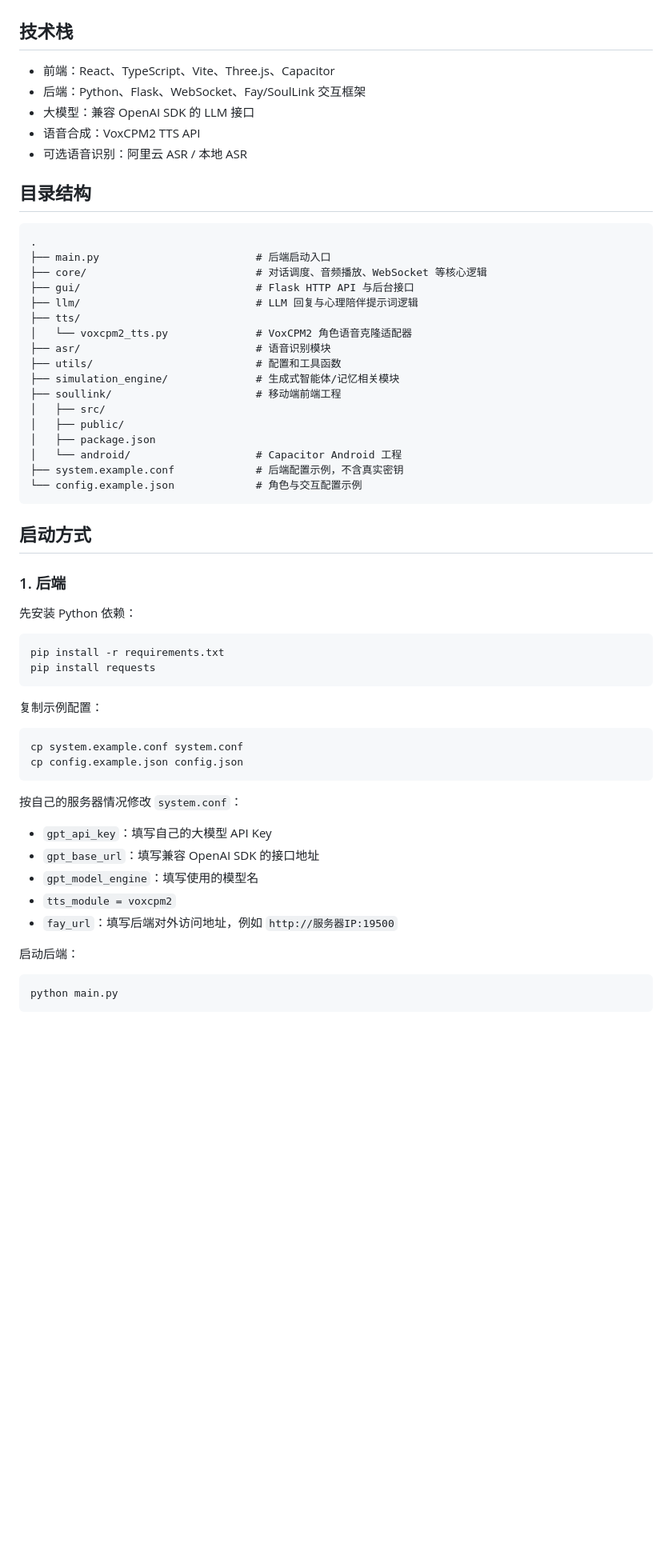
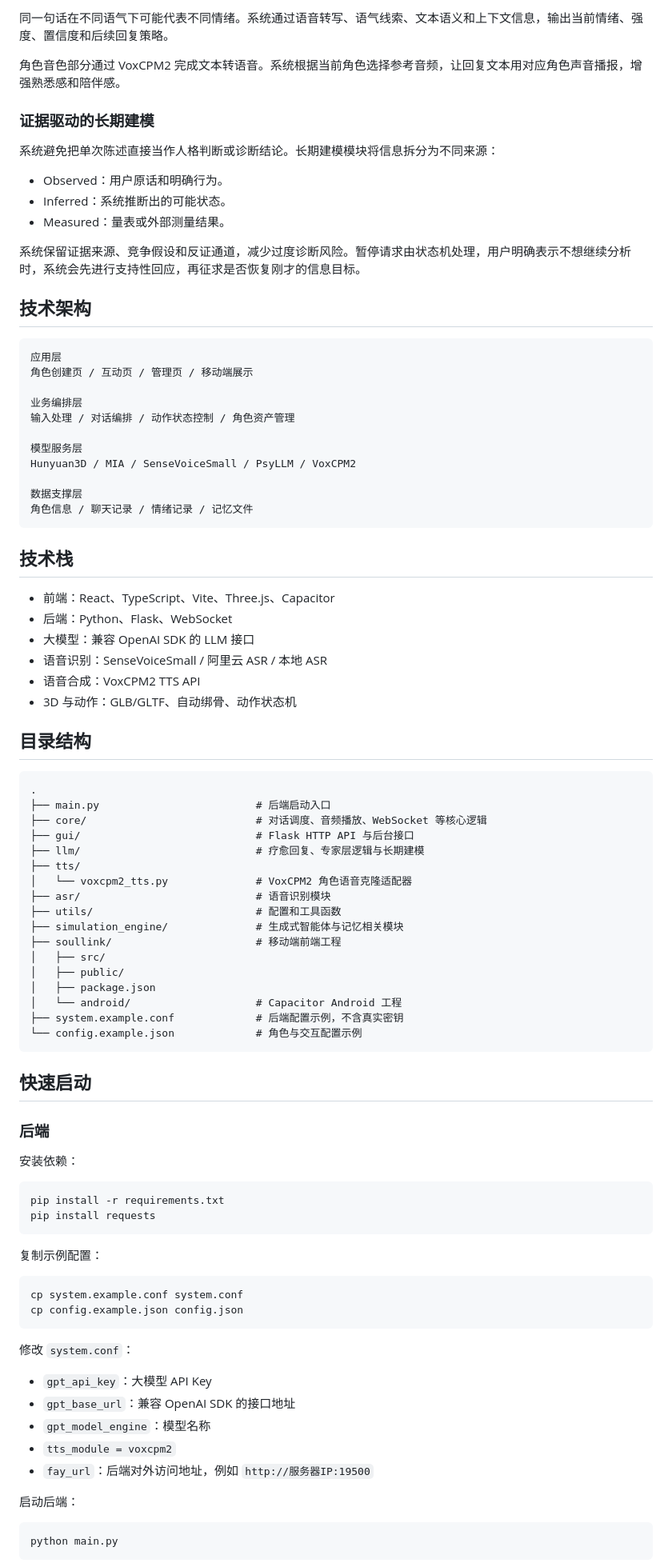
Before and after one commit to ly001bhml/soullink-demo, a Markdown page: README.md, the part around one of its changes. Shown at 80% size. Rendered like a GitHub page; blank space fills up the shorter version.

Commit message:
Rewrite README from product presentation

````diff
--- a/README.md
+++ b/README.md
@@ -16,11 +69,41 @@
+同一句话在不同语气下可能代表不同情绪。系统通过语音转写、语气线索、文本语义和上下文信息，输出当前情绪、强度、置信度和后续回复策略。
+
+角色音色部分通过 VoxCPM2 完成文本转语音。系统根据当前角色选择参考音频，让回复文本用对应角色声音播报，增强熟悉感和陪伴感。
+
+### 证据驱动的长期建模
+
+系统避免把单次陈述直接当作人格判断或诊断结论。长期建模模块将信息拆分为不同来源：
+
+- Observed：用户原话和明确行为。
+- Inferred：系统推断出的可能状态。
+- Measured：量表或外部测量结果。
+
+系统保留证据来源、竞争假设和反证通道，减少过度诊断风险。暂停请求由状态机处理，用户明确表示不想继续分析时，系统会先进行支持性回应，再征求是否恢复刚才的信息目标。
+
+## 技术架构
+
+```text
+应用层
+角色创建页 / 互动页 / 管理页 / 移动端展示
+
+业务编排层
+输入处理 / 对话编排 / 动作状态控制 / 角色资产管理
+
+模型服务层
+Hunyuan3D / MIA / SenseVoiceSmall / PsyLLM / VoxCPM2
+
+数据支撑层
+角色信息 / 聊天记录 / 情绪记录 / 记忆文件
+```
 
 ## 技术栈
 
 - 前端：React、TypeScript、Vite、Three.js、Capacitor
-- 后端：Python、Flask、WebSocket、Fay/SoulLink 交互框架
+- 后端：Python、Flask、WebSocket
 - 大模型：兼容 OpenAI SDK 的 LLM 接口
+- 语音识别：SenseVoiceSmall / 阿里云 ASR / 本地 ASR
 - 语音合成：VoxCPM2 TTS API
-- 可选语音识别：阿里云 ASR / 本地 ASR
+- 3D 与动作：GLB/GLTF、自动绑骨、动作状态机
 
 ## 目录结构
 
@@ -29,12 +112,12 @@
 ├── main.py                         # 后端启动入口
 ├── core/                           # 对话调度、音频播放、WebSocket 等核心逻辑
 ├── gui/                            # Flask HTTP API 与后台接口
-├── llm/                            # LLM 回复与心理陪伴提示词逻辑
+├── llm/                            # 疗愈回复、专家层逻辑与长期建模
 ├── tts/
 │   └── voxcpm2_tts.py              # VoxCPM2 角色语音克隆适配器
 ├── asr/                            # 语音识别模块
 ├── utils/                          # 配置和工具函数
-├── simulation_engine/              # 生成式智能体/记忆相关模块
+├── simulation_engine/              # 生成式智能体与记忆相关模块
 ├── soullink/                       # 移动端前端工程
 │   ├── src/
 │   ├── public/
@@ -44,11 +127,11 @@
 └── config.example.json             # 角色与交互配置示例
 ```
 
-## 启动方式
+## 快速启动
 
-### 1. 后端
+### 后端
 
-先安装 Python 依赖：
+安装依赖：
 
 ```bash
 pip install -r requirements.txt
@@ -62,13 +145,13 @@ cp system.example.conf system.conf
 cp config.example.json config.json
 ```
 
-按自己的服务器情况修改 `system.conf`：
+修改 `system.conf`：
 
-- `gpt_api_key`：填写自己的大模型 API Key
-- `gpt_base_url`：填写兼容 OpenAI SDK 的接口地址
-- `gpt_model_engine`：填写使用的模型名
+- `gpt_api_key`：大模型 API Key
+- `gpt_base_url`：兼容 OpenAI SDK 的接口地址
+- `gpt_model_engine`：模型名称
 - `tts_module = voxcpm2`
-- `fay_url`：填写后端对外访问地址，例如 `http://服务器IP:19500`
+- `fay_url`：后端对外访问地址，例如 `http://服务器IP:19500`
 
 启动后端：
 
````
Also changed, not shown: other parts of README.md (+83 -40 lines).
